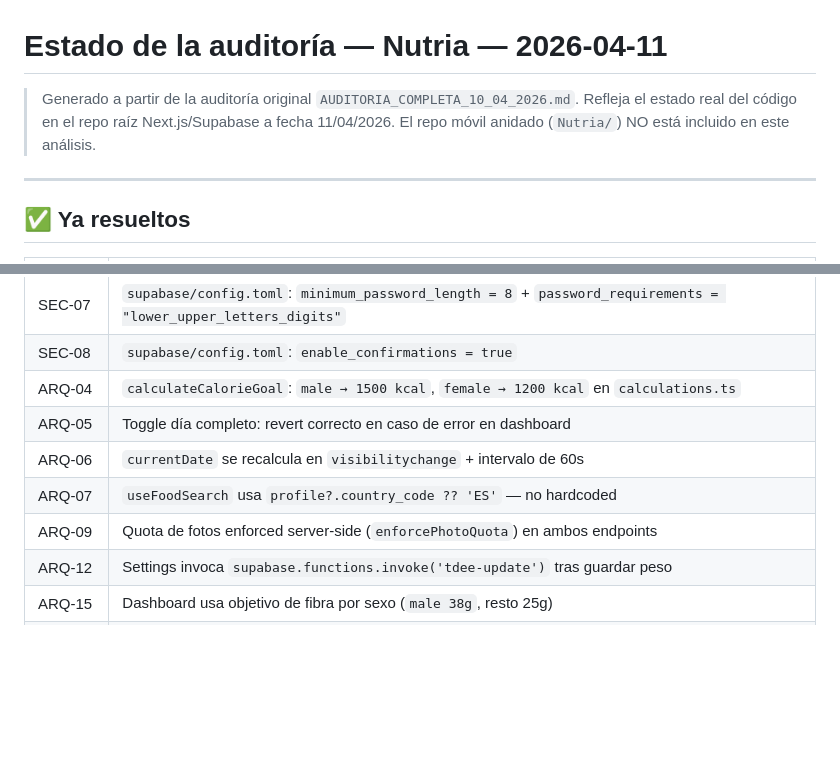
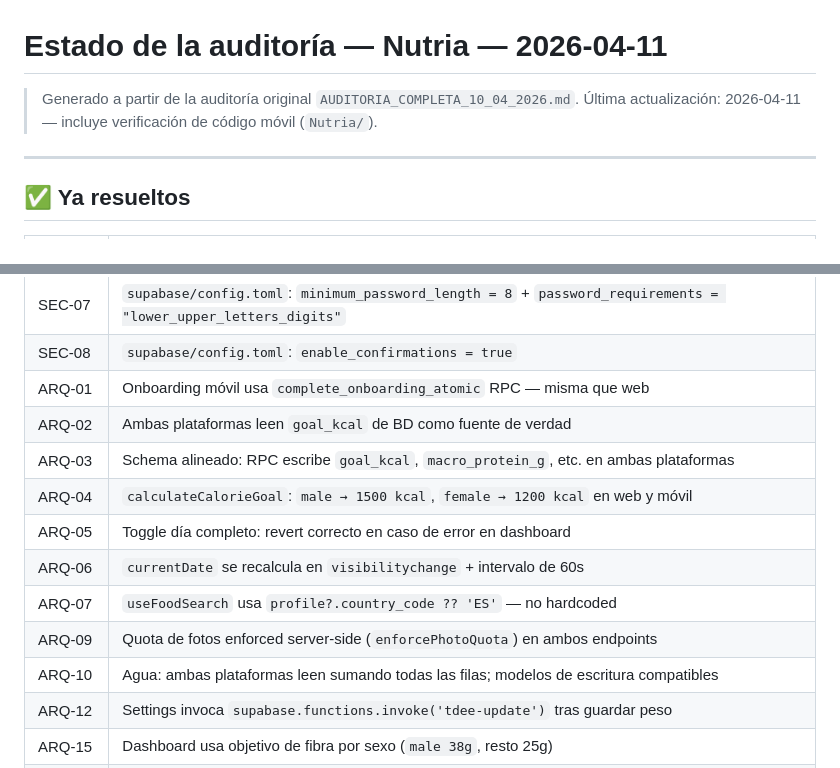
Before and after one commit to BigAPP37/Nutria, a Markdown page: AUDIT_STATUS_11_04_2026.md, 2 parts joined by grey strips. GitHub-like rendering; blank space fills up the shorter version.

Commit message:
docs(audit): mark ARQ-01/02/03/10 as resolved after code verification

```diff
--- a/AUDIT_STATUS_11_04_2026.md
+++ b/AUDIT_STATUS_11_04_2026.md
@@ -1,8 +1,7 @@
 # Estado de la auditoría — Nutria — 2026-04-11
 
 > Generado a partir de la auditoría original `AUDITORIA_COMPLETA_10_04_2026.md`.
-> Refleja el estado real del código en el repo raíz Next.js/Supabase a fecha 11/04/2026.
-> El repo móvil anidado (`Nutria/`) NO está incluido en este análisis.
+> Última actualización: 2026-04-11 — incluye verificación de código móvil (`Nutria/`).
 
 ---
 
@@ -22,11 +21,15 @@
 | SEC-13 | `log_date` validado con regex + ventana de últimos 7 días |
 | SEC-07 | `supabase/config.toml`: `minimum_password_length = 8` + `password_requirements = "lower_upper_letters_digits"` |
 | SEC-08 | `supabase/config.toml`: `enable_confirmations = true` |
-| ARQ-04 | `calculateCalorieGoal`: `male → 1500 kcal`, `female → 1200 kcal` en `calculations.ts` |
+| ARQ-01 | Onboarding móvil usa `complete_onboarding_atomic` RPC — misma que web |
+| ARQ-02 | Ambas plataformas leen `goal_kcal` de BD como fuente de verdad |
+| ARQ-03 | Schema alineado: RPC escribe `goal_kcal`, `macro_protein_g`, etc. en ambas plataformas |
+| ARQ-04 | `calculateCalorieGoal`: `male → 1500 kcal`, `female → 1200 kcal` en web y móvil |
 | ARQ-05 | Toggle día completo: revert correcto en caso de error en dashboard |
 | ARQ-06 | `currentDate` se recalcula en `visibilitychange` + intervalo de 60s |
 | ARQ-07 | `useFoodSearch` usa `profile?.country_code ?? 'ES'` — no hardcoded |
 | ARQ-09 | Quota de fotos enforced server-side (`enforcePhotoQuota`) en ambos endpoints |
+| ARQ-10 | Agua: ambas plataformas leen sumando todas las filas; modelos de escritura compatibles |
 | ARQ-12 | Settings invoca `supabase.functions.invoke('tdee-update')` tras guardar peso |
 | ARQ-15 | Dashboard usa objetivo de fibra por sexo (`male 38g`, resto 25g) |
 | ARQ-19 | `daily_log_status` persiste totales y `meal_count` al marcar día completo |
```
